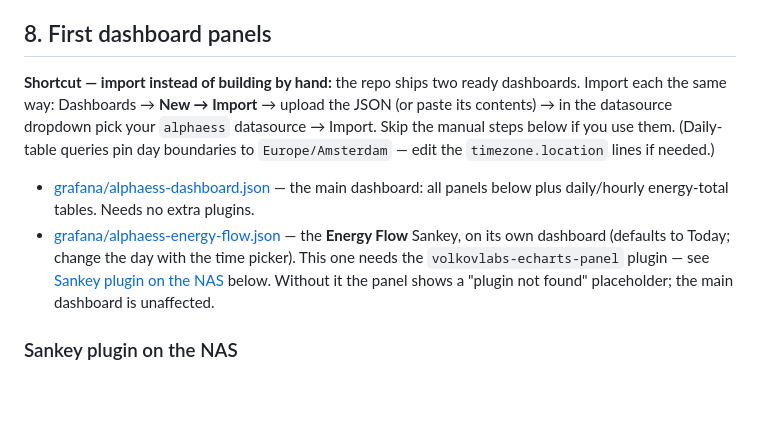
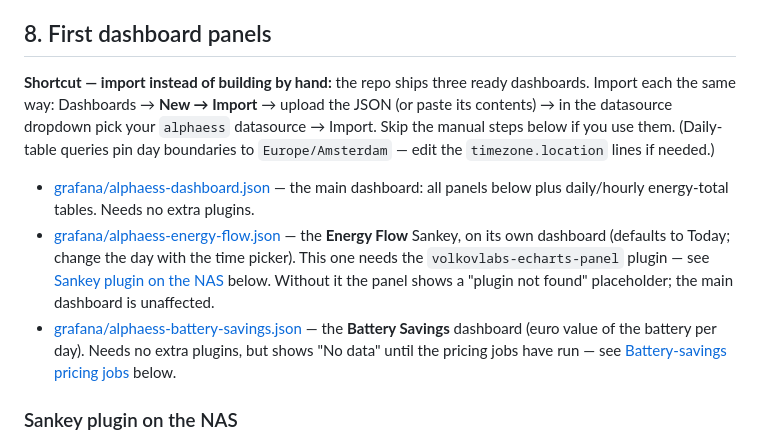
Before and after one commit to sandeepthukral/alphaess-collector, a Markdown page: DEPLOY.md, the part around one of its changes. Rendered like a GitHub page; blank space fills up the shorter version.

```diff
--- a/DEPLOY.md
+++ b/DEPLOY.md
@@ -159,7 +159,7 @@ In the Grafana UI (not provisioning files):
 
 ## 8. First dashboard panels
 
-**Shortcut — import instead of building by hand:** the repo ships two ready
+**Shortcut — import instead of building by hand:** the repo ships three ready
 dashboards. Import each the same way: Dashboards → **New → Import** → upload the
 JSON (or paste its contents) → in the datasource dropdown pick your `alphaess`
 datasource → Import. Skip the manual steps below if you use them. (Daily-table
@@ -175,6 +175,10 @@ lines if needed.)
   see [Sankey plugin on the NAS](#sankey-plugin-on-the-nas) below. Without it
   the panel shows a "plugin not found" placeholder; the main dashboard is
   unaffected.
+- [grafana/alphaess-battery-savings.json](grafana/alphaess-battery-savings.json)
+  — the **Battery Savings** dashboard (euro value of the battery per day). Needs
+  no extra plugins, but shows "No data" until the pricing jobs have run — see
+  [Battery-savings pricing jobs](#battery-savings-pricing-jobs) below.
 
 ### Sankey plugin on the NAS
 
```
Also changed, not shown: other parts of DEPLOY.md (+55 -0 lines), README.md (+33 -0 lines).
